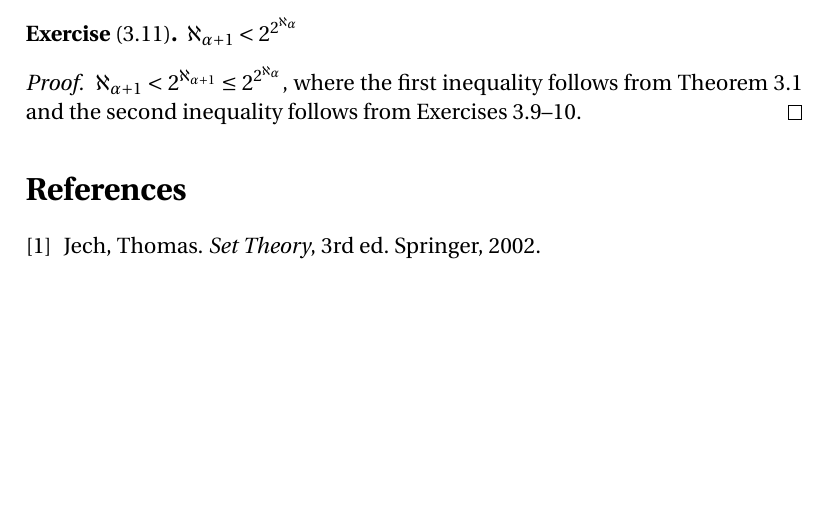
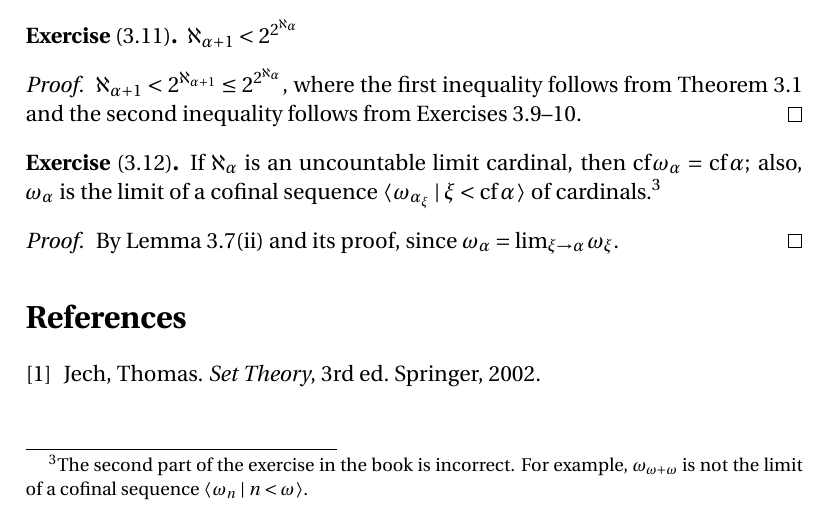
Before and after one commit to blargoner/math-sets-jech, a LaTeX problem sheet (exercises.tex): part of page 11 of 11, cut so that both start at the same text, the shorter picture padded with empty space. Compiled offline with pdfLaTeX.

Commit message:
chapter 3

```diff
--- a/exercises.tex
+++ b/exercises.tex
@@ -15,6 +15,7 @@
 \newcommand{\mult}{\cdot}
 
 \DeclareMathOperator{\type}{type}
+\DeclareMathOperator{\cf}{cf}
 
 \newcommand{\suc}[1]{#1\union\{#1\}}
 \newcommand{\preimage}[1]{#1_{-1}}
@@ -439,6 +440,13 @@ If \(X\subset\omega_{\alpha}\), then \(\type(X)\le\omega_{\alpha}\) by a remark
 \(\aleph_{\alpha+1}<2^{\aleph_{\alpha+1}}\le 2^{2^{\aleph_{\alpha}}}\), where the first inequality follows from Theorem~3.1 and the second inequality follows from Exercises~3.9--10.
 \end{proof}
 
+\begin{exer}[3.12]
+If \(\aleph_{\alpha}\)~is an uncountable limit cardinal, then \(\cf\omega_{\alpha}=\cf\alpha\); also, \(\omega_{\alpha}\)~is the limit of a cofinal sequence \(\seq{\,\omega_{\alpha_{\xi}}\mid\xi<\cf\alpha\,}\) of cardinals.\footnote{The second part of the exercise in the book is incorrect. For example, \(\omega_{\omega+\omega}\)~is not the limit of a cofinal sequence \(\seq{\,\omega_n\mid n<\omega\,}\).}
+\end{exer}
+\begin{proof}
+By Lemma~3.7(ii) and its proof, since \(\omega_{\alpha}=\lim_{\xi\to\alpha}\omega_{\xi}\).
+\end{proof}
+
 % References
 \begin{thebibliography}{0}
 \bibitem{jech} Jech, Thomas. \textit{Set Theory}, 3rd~ed. Springer, 2002.
```
Also changed, not shown: exercises.pdf.
